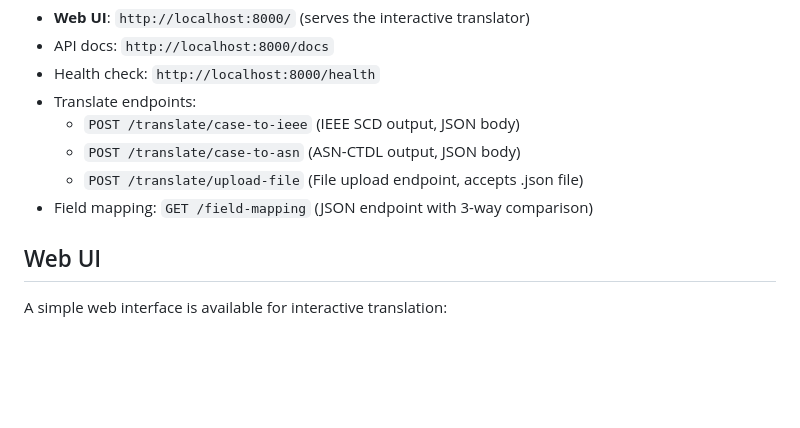
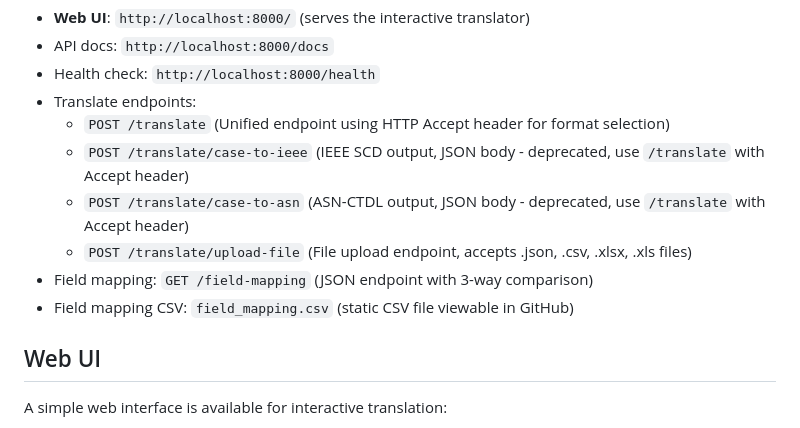
Before and after one commit to fibonacciskills/skills_api_translation, a Markdown page: README.md, the part around one of its changes. Drawn GitHub-style; blank space fills up the shorter version.

```diff
--- a/README.md
+++ b/README.md
@@ -37,10 +37,12 @@ The service will be available at `http://localhost:8000`
 - API docs: `http://localhost:8000/docs`
 - Health check: `http://localhost:8000/health`
 - Translate endpoints:
-  - `POST /translate/case-to-ieee` (IEEE SCD output, JSON body)
-  - `POST /translate/case-to-asn` (ASN-CTDL output, JSON body)
-  - `POST /translate/upload-file` (File upload endpoint, accepts .json file)
+  - `POST /translate` (Unified endpoint using HTTP Accept header for format selection)
+  - `POST /translate/case-to-ieee` (IEEE SCD output, JSON body - deprecated, use `/translate` with Accept header)
+  - `POST /translate/case-to-asn` (ASN-CTDL output, JSON body - deprecated, use `/translate` with Accept header)
+  - `POST /translate/upload-file` (File upload endpoint, accepts .json, .csv, .xlsx, .xls files)
 - Field mapping: `GET /field-mapping` (JSON endpoint with 3-way comparison)
+- Field mapping CSV: `field_mapping.csv` (static CSV file viewable in GitHub)
 
 ## Web UI
 
```
Also changed, not shown: other parts of README.md (+56 -0 lines).
